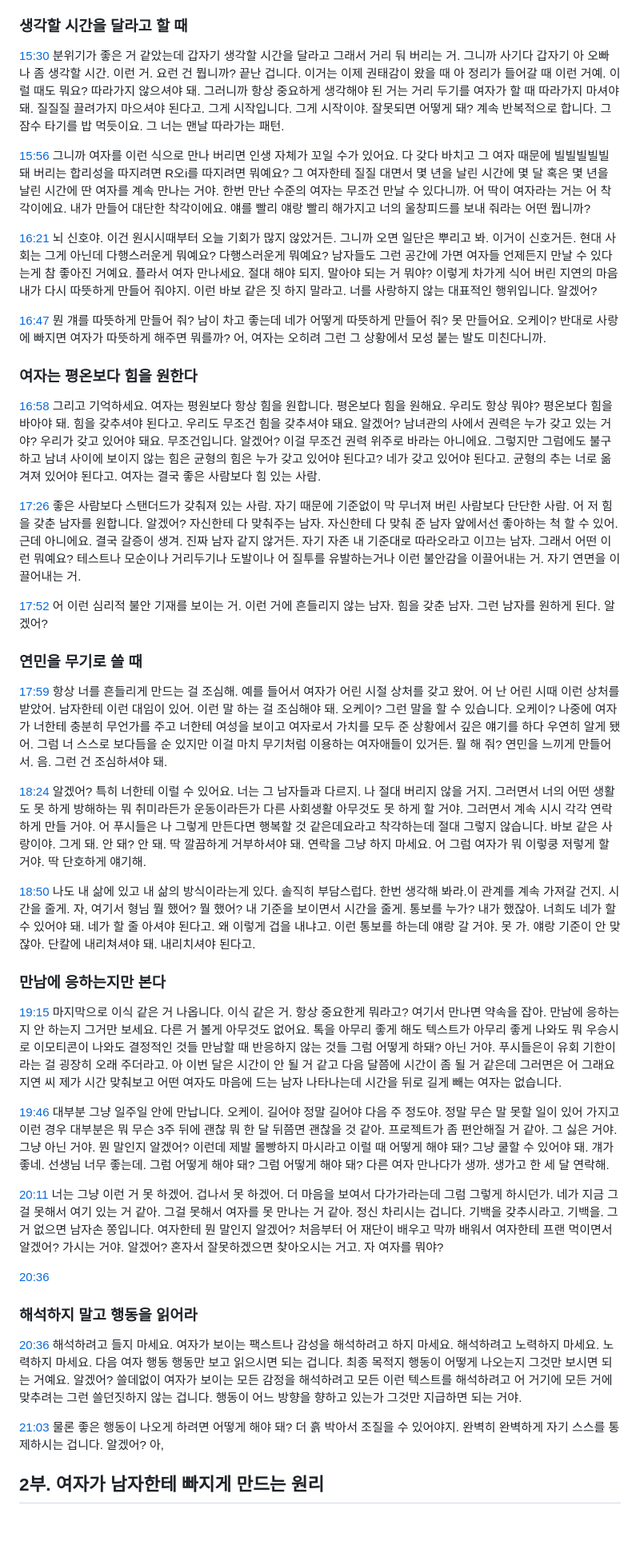
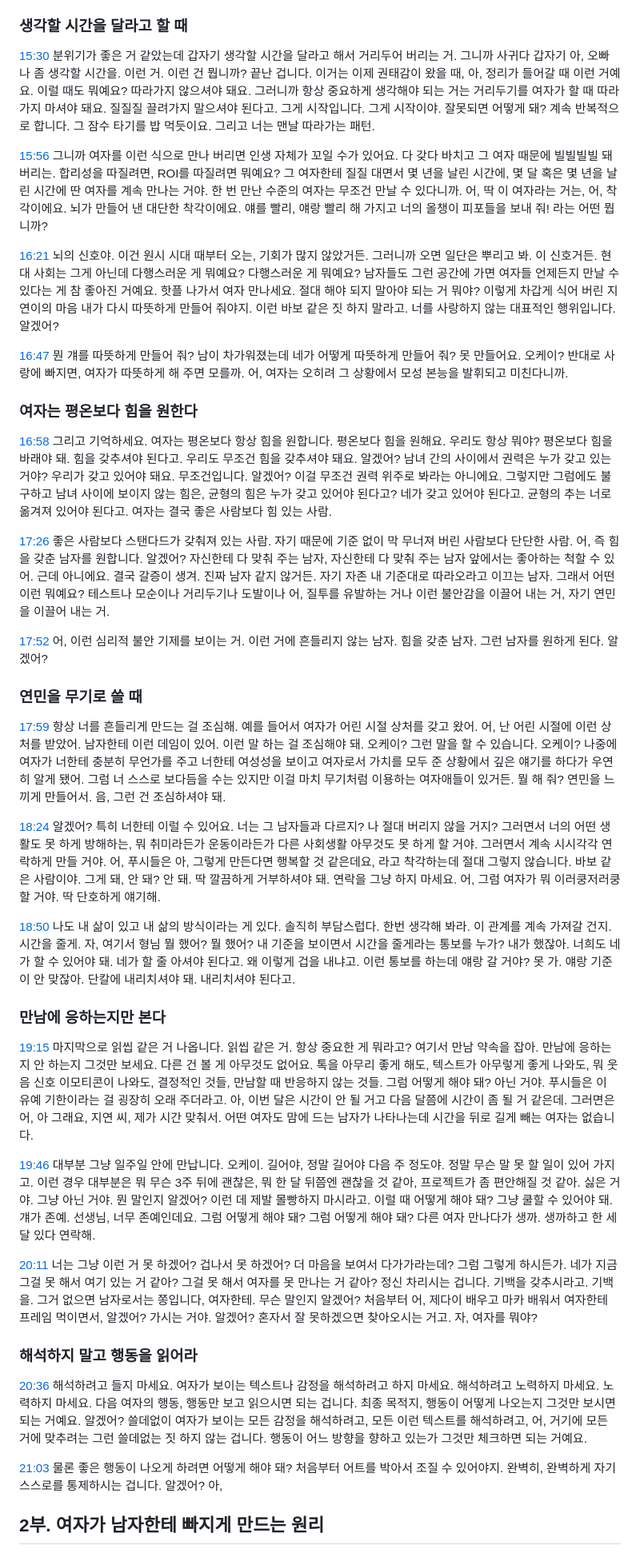
Before and after one commit to LilMGenius/openflirt, a Markdown page: corpus/RhfqIi3DmWU/transcript.md, the part around one of its changes. Shown at 80% size. GitHub-like rendering; blank space fills up the shorter version.

```diff
--- a/corpus/RhfqIi3DmWU/transcript.md
+++ b/corpus/RhfqIi3DmWU/transcript.md
@@ -122,45 +122,43 @@
 
 ### 생각할 시간을 달라고 할 때
 
-[15:30](https://youtu.be/RhfqIi3DmWU?t=930) 분위기가 좋은 거 같았는데 갑자기 생각할 시간을 달라고 그래서 거리 둬 버리는 거. 그니까 사기다 갑자기 아 오빠 나 좀 생각할 시간. 이런 거. 요런 건 뭡니까? 끝난 겁니다. 이거는 이제 권태감이 왔을 때 아 정리가 들어갈 때 이런 거예. 이럴 때도 뭐요? 따라가지 않으셔야 돼. 그러니까 항상 중요하게 생각해야 된 거는 거리 두기를 여자가 할 때 따라가지 마셔야 돼. 질질질 끌려가지 마으셔야 된다고. 그게 시작입니다. 그게 시작이야. 잘못되면 어떻게 돼? 계속 반복적으로 합니다. 그 잠수 타기를 밥 먹듯이요. 그 너는 맨날 따라가는 패턴.
+[15:30](https://youtu.be/RhfqIi3DmWU?t=930) 분위기가 좋은 거 같았는데 갑자기 생각할 시간을 달라고 해서 거리두어 버리는 거. 그니까 사귀다 갑자기 아, 오빠 나 좀 생각할 시간을. 이런 거. 이런 건 뭡니까? 끝난 겁니다. 이거는 이제 권태감이 왔을 때, 아, 정리가 들어갈 때 이런 거예요. 이럴 때도 뭐예요? 따라가지 않으셔야 돼요. 그러니까 항상 중요하게 생각해야 되는 거는 거리두기를 여자가 할 때 따라가지 마셔야 돼요. 질질질 끌려가지 말으셔야 된다고. 그게 시작입니다. 그게 시작이야. 잘못되면 어떻게 돼? 계속 반복적으로 합니다. 그 잠수 타기를 밥 먹듯이요. 그리고 너는 맨날 따라가는 패턴.
 
-[15:56](https://youtu.be/RhfqIi3DmWU?t=956) 그니까 여자를 이런 식으로 만나 버리면 인생 자체가 꼬일 수가 있어요. 다 갖다 바치고 그 여자 때문에 빌빌빌빌빌 돼 버리는 합리성을 따지려면 R오i를 따지려면 뭐예요? 그 여자한테 질질 대면서 몇 년을 날린 시간에 몇 달 혹은 몇 년을 날린 시간에 딴 여자를 계속 만나는 거야. 한번 만난 수준의 여자는 무조건 만날 수 있다니까. 어 딱이 여자라는 거는 어 착각이에요. 내가 만들어 대단한 착각이에요. 얘를 빨리 얘랑 빨리 해가지고 너의 울창피드를 보내 줘라는 어떤 뭡니까?
+[15:56](https://youtu.be/RhfqIi3DmWU?t=956) 그니까 여자를 이런 식으로 만나 버리면 인생 자체가 꼬일 수가 있어요. 다 갖다 바치고 그 여자 때문에 빌빌빌빌 돼 버리는. 합리성을 따질려면, ROI를 따질려면 뭐예요? 그 여자한테 질질 대면서 몇 년을 날린 시간에, 몇 달 혹은 몇 년을 날린 시간에 딴 여자를 계속 만나는 거야. 한 번 만난 수준의 여자는 무조건 만날 수 있다니까. 어, 딱 이 여자라는 거는, 어, 착각이에요. 뇌가 만들어 낸 대단한 착각이에요. 얘를 빨리, 얘랑 빨리 해 가지고 너의 올챙이 피포들을 보내 줘! 라는 어떤 뭡니까?
 
-[16:21](https://youtu.be/RhfqIi3DmWU?t=981) 뇌 신호야. 이건 원시시때부터 오늘 기회가 많지 않았거든. 그니까 오면 일단은 뿌리고 봐. 이거이 신호거든. 현대 사회는 그게 아닌데 다행스러운게 뭐예요? 다행스러운게 뭐예요? 남자들도 그런 공간에 가면 여자들 언제든지 만날 수 있다는게 참 좋아진 거예요. 플라서 여자 만나세요. 절대 해야 되지. 말아야 되는 거 뭐야? 이렇게 차가게 식어 버린 지연의 마음 내가 다시 따뜻하게 만들어 줘야지. 이런 바보 같은 짓 하지 말라고. 너를 사랑하지 않는 대표적인 행위입니다. 알겠어?
+[16:21](https://youtu.be/RhfqIi3DmWU?t=981) 뇌의 신호야. 이건 원시 시대 때부터 오는, 기회가 많지 않았거든. 그러니까 오면 일단은 뿌리고 봐. 이 신호거든. 현대 사회는 그게 아닌데 다행스러운 게 뭐예요? 다행스러운 게 뭐예요? 남자들도 그런 공간에 가면 여자들 언제든지 만날 수 있다는 게 참 좋아진 거예요. 핫플 나가서 여자 만나세요. 절대 해야 되지 말아야 되는 거 뭐야? 이렇게 차갑게 식어 버린 지연이의 마음 내가 다시 따뜻하게 만들어 줘야지. 이런 바보 같은 짓 하지 말라고. 너를 사랑하지 않는 대표적인 행위입니다. 알겠어?
 
-[16:47](https://youtu.be/RhfqIi3DmWU?t=1007) 뭔 걔를 따뜻하게 만들어 줘? 남이 차고 좋는데 네가 어떻게 따뜻하게 만들어 줘? 못 만들어요. 오케이? 반대로 사랑에 빠지면 여자가 따뜻하게 해주면 뭐를까? 어, 여자는 오히려 그런 그 상황에서 모성 붙는 발도 미친다니까.
+[16:47](https://youtu.be/RhfqIi3DmWU?t=1007) 뭔 걔를 따뜻하게 만들어 줘? 남이 차가워졌는데 네가 어떻게 따뜻하게 만들어 줘? 못 만들어요. 오케이? 반대로 사랑에 빠지면, 여자가 따뜻하게 해 주면 모를까. 어, 여자는 오히려 그 상황에서 모성 본능을 발휘되고 미친다니까.
 
 ### 여자는 평온보다 힘을 원한다
 
-[16:58](https://youtu.be/RhfqIi3DmWU?t=1018) 그리고 기억하세요. 여자는 평원보다 항상 힘을 원합니다. 평온보다 힘을 원해요. 우리도 항상 뭐야? 평온보다 힘을 바아야 돼. 힘을 갖추셔야 된다고. 우리도 무조건 힘을 갖추셔야 돼요. 알겠어? 남녀관의 사에서 권력은 누가 갖고 있는 거야? 우리가 갖고 있어야 돼요. 무조건입니다. 알겠어? 이걸 무조건 권력 위주로 바라는 아니에요. 그렇지만 그럼에도 불구하고 남녀 사이에 보이지 않는 힘은 균형의 힘은 누가 갖고 있어야 된다고? 네가 갖고 있어야 된다고. 균형의 추는 너로 옮겨져 있어야 된다고. 여자는 결국 좋은 사람보다 힘 있는 사람.
+[16:58](https://youtu.be/RhfqIi3DmWU?t=1018) 그리고 기억하세요. 여자는 평온보다 항상 힘을 원합니다. 평온보다 힘을 원해요. 우리도 항상 뭐야? 평온보다 힘을 바래야 돼. 힘을 갖추셔야 된다고. 우리도 무조건 힘을 갖추셔야 돼요. 알겠어? 남녀 간의 사이에서 권력은 누가 갖고 있는 거야? 우리가 갖고 있어야 돼요. 무조건입니다. 알겠어? 이걸 무조건 권력 위주로 봐라는 아니에요. 그렇지만 그럼에도 불구하고 남녀 사이에 보이지 않는 힘은, 균형의 힘은 누가 갖고 있어야 된다고? 네가 갖고 있어야 된다고. 균형의 추는 너로 옮겨져 있어야 된다고. 여자는 결국 좋은 사람보다 힘 있는 사람.
 
-[17:26](https://youtu.be/RhfqIi3DmWU?t=1046) 좋은 사람보다 스탠더드가 갖춰져 있는 사람. 자기 때문에 기준없이 막 무너져 버린 사람보다 단단한 사람. 어 저 힘을 갖춘 남자를 원합니다. 알겠어? 자신한테 다 맞춰주는 남자. 자신한테 다 맞춰 준 남자 앞에서선 좋아하는 척 할 수 있어. 근데 아니에요. 결국 갈증이 생겨. 진짜 남자 같지 않거든. 자기 자존 내 기준대로 따라오라고 이끄는 남자. 그래서 어떤 이런 뭐예요? 테스트나 모순이나 거리두기나 도발이나 어 질투를 유발하는거나 이런 불안감을 이끌어내는 거. 자기 연면을 이끌어내는 거.
+[17:26](https://youtu.be/RhfqIi3DmWU?t=1046) 좋은 사람보다 스탠다드가 갖춰져 있는 사람. 자기 때문에 기준 없이 막 무너져 버린 사람보다 단단한 사람. 어, 즉 힘을 갖춘 남자를 원합니다. 알겠어? 자신한테 다 맞춰 주는 남자, 자신한테 다 맞춰 주는 남자 앞에서는 좋아하는 척할 수 있어. 근데 아니에요. 결국 갈증이 생겨. 진짜 남자 같지 않거든. 자기 자존 내 기준대로 따라오라고 이끄는 남자. 그래서 어떤 이런 뭐예요? 테스트나 모순이나 거리두기나 도발이나 어, 질투를 유발하는 거나 이런 불안감을 이끌어 내는 거, 자기 연민을 이끌어 내는 거.
 
-[17:52](https://youtu.be/RhfqIi3DmWU?t=1072) 어 이런 심리적 불안 기재를 보이는 거. 이런 거에 흔들리지 않는 남자. 힘을 갖춘 남자. 그런 남자를 원하게 된다. 알겠어?
+[17:52](https://youtu.be/RhfqIi3DmWU?t=1072) 어, 이런 심리적 불안 기제를 보이는 거. 이런 거에 흔들리지 않는 남자. 힘을 갖춘 남자. 그런 남자를 원하게 된다. 알겠어?
 
 ### 연민을 무기로 쓸 때
 
-[17:59](https://youtu.be/RhfqIi3DmWU?t=1079) 항상 너를 흔들리게 만드는 걸 조심해. 예를 들어서 여자가 어린 시절 상처를 갖고 왔어. 어 난 어린 시때 이런 상처를 받았어. 남자한테 이런 대임이 있어. 이런 말 하는 걸 조심해야 돼. 오케이? 그런 말을 할 수 있습니다. 오케이? 나중에 여자가 너한테 충분히 무언가를 주고 너한테 여성을 보이고 여자로서 가치를 모두 준 상황에서 깊은 얘기를 하다 우연히 알게 됐어. 그럼 너 스스로 보다듬을 순 있지만 이걸 마치 무기처럼 이용하는 여자애들이 있거든. 뭘 해 줘? 연민을 느끼게 만들어서. 음. 그런 건 조심하셔야 돼.
+[17:59](https://youtu.be/RhfqIi3DmWU?t=1079) 항상 너를 흔들리게 만드는 걸 조심해. 예를 들어서 여자가 어린 시절 상처를 갖고 왔어. 어, 난 어린 시절에 이런 상처를 받았어. 남자한테 이런 데임이 있어. 이런 말 하는 걸 조심해야 돼. 오케이? 그런 말을 할 수 있습니다. 오케이? 나중에 여자가 너한테 충분히 무언가를 주고 너한테 여성성을 보이고 여자로서 가치를 모두 준 상황에서 깊은 얘기를 하다가 우연히 알게 됐어. 그럼 너 스스로 보다듬을 수는 있지만 이걸 마치 무기처럼 이용하는 여자애들이 있거든. 뭘 해 줘? 연민을 느끼게 만들어서. 음, 그런 건 조심하셔야 돼.
 
-[18:24](https://youtu.be/RhfqIi3DmWU?t=1104) 알겠어? 특히 너한테 이럴 수 있어요. 너는 그 남자들과 다르지. 나 절대 버리지 않을 거지. 그러면서 너의 어떤 생활도 못 하게 방해하는 뭐 취미라든가 운동이라든가 다른 사회생활 아무것도 못 하게 할 거야. 그러면서 계속 시시 각각 연락하게 만들 거야. 어 푸시들은 나 그렇게 만든다면 행복할 것 같은데요라고 착각하는데 절대 그렇지 않습니다. 바보 같은 사랑이야. 그게 돼. 안 돼? 안 돼. 딱 깔끔하게 거부하셔야 돼. 연락을 그냥 하지 마세요. 어 그럼 여자가 뭐 이렇쿵 저렇게 할 거야. 딱 단호하게 얘기해.
+[18:24](https://youtu.be/RhfqIi3DmWU?t=1104) 알겠어? 특히 너한테 이럴 수 있어요. 너는 그 남자들과 다르지? 나 절대 버리지 않을 거지? 그러면서 너의 어떤 생활도 못 하게 방해하는, 뭐 취미라든가 운동이라든가 다른 사회생활 아무것도 못 하게 할 거야. 그러면서 계속 시시각각 연락하게 만들 거야. 어, 푸시들은 아, 그렇게 만든다면 행복할 것 같은데요, 라고 착각하는데 절대 그렇지 않습니다. 바보 같은 사람이야. 그게 돼, 안 돼? 안 돼. 딱 깔끔하게 거부하셔야 돼. 연락을 그냥 하지 마세요. 어, 그럼 여자가 뭐 이러쿵저러쿵할 거야. 딱 단호하게 얘기해.
 
-[18:50](https://youtu.be/RhfqIi3DmWU?t=1130) 나도 내 삶에 있고 내 삶의 방식이라는게 있다. 솔직히 부담스럽다. 한번 생각해 봐라.이 관계를 계속 가져갈 건지. 시간을 줄게. 자, 여기서 형님 뭘 했어? 뭘 했어? 내 기준을 보이면서 시간을 줄게. 통보를 누가? 내가 했잖아. 너희도 네가 할 수 있어야 돼. 네가 할 줄 아셔야 된다고. 왜 이렇게 겁을 내냐고. 이런 통보를 하는데 얘랑 갈 거야. 못 가. 얘랑 기준이 안 맞잖아. 단칼에 내리쳐셔야 돼. 내리치셔야 된다고.
+[18:50](https://youtu.be/RhfqIi3DmWU?t=1130) 나도 내 삶이 있고 내 삶의 방식이라는 게 있다. 솔직히 부담스럽다. 한번 생각해 봐라. 이 관계를 계속 가져갈 건지. 시간을 줄게. 자, 여기서 형님 뭘 했어? 뭘 했어? 내 기준을 보이면서 시간을 줄게라는 통보를 누가? 내가 했잖아. 너희도 네가 할 수 있어야 돼. 네가 할 줄 아셔야 된다고. 왜 이렇게 겁을 내냐고. 이런 통보를 하는데 얘랑 갈 거야? 못 가. 얘랑 기준이 안 맞잖아. 단칼에 내리치셔야 돼. 내리치셔야 된다고.
 
 ### 만남에 응하는지만 본다
 
-[19:15](https://youtu.be/RhfqIi3DmWU?t=1155) 마지막으로 이식 같은 거 나옵니다. 이식 같은 거. 항상 중요한게 뭐라고? 여기서 만나면 약속을 잡아. 만남에 응하는지 안 하는지 그거만 보세요. 다른 거 볼게 아무것도 없어요. 톡을 아무리 좋게 해도 텍스트가 아무리 좋게 나와도 뭐 우승시로 이모티콘이 나와도 결정적인 것들 만남할 때 반응하지 않는 것들 그럼 어떻게 하돼? 아닌 거야. 푸시들은이 유회 기한이라는 걸 굉장히 오래 주더라고. 아 이번 달은 시간이 안 될 거 같고 다음 달쯤에 시간이 좀 될 거 같은데 그러면은 어 그래요 지연 씨 제가 시간 맞춰보고 어떤 여자도 마음에 드는 남자 나타나는데 시간을 뒤로 길게 빼는 여자는 없습니다.
+[19:15](https://youtu.be/RhfqIi3DmWU?t=1155) 마지막으로 읽씹 같은 거 나옵니다. 읽씹 같은 거. 항상 중요한 게 뭐라고? 여기서 만남 약속을 잡아. 만남에 응하는지 안 하는지 그것만 보세요. 다른 건 볼 게 아무것도 없어요. 톡을 아무리 좋게 해도, 텍스트가 아무렇게 좋게 나와도, 뭐 웃음 신호 이모티콘이 나와도, 결정적인 것들, 만남할 때 반응하지 않는 것들. 그럼 어떻게 해야 돼? 아닌 거야. 푸시들은 이 유예 기한이라는 걸 굉장히 오래 주더라고. 아, 이번 달은 시간이 안 될 거고 다음 달쯤에 시간이 좀 될 거 같은데. 그러면은 어, 아 그래요, 지연 씨, 제가 시간 맞춰서. 어떤 여자도 맘에 드는 남자가 나타나는데 시간을 뒤로 길게 빼는 여자는 없습니다.
 
-[19:46](https://youtu.be/RhfqIi3DmWU?t=1186) 대부분 그냥 일주일 안에 만납니다. 오케이. 길어야 정말 길어야 다음 주 정도야. 정말 무슨 말 못할 일이 있어 가지고 이런 경우 대부분은 뭐 무슨 3주 뒤에 괜찮 뭐 한 달 뒤쯤면 괜찮을 것 같아. 프로젝트가 좀 편안해질 거 같아. 그 싫은 거야. 그냥 아닌 거야. 뭔 말인지 알겠어? 이런데 제발 몰빵하지 마시라고 이럴 때 어떻게 해야 돼? 그냥 쿨할 수 있어야 돼. 걔가 좋네. 선생님 너무 좋는데. 그럼 어떻게 해야 돼? 그럼 어떻게 해야 돼? 다른 여자 만나다가 생까. 생가고 한 세 달 연락해.
+[19:46](https://youtu.be/RhfqIi3DmWU?t=1186) 대부분 그냥 일주일 안에 만납니다. 오케이. 길어야, 정말 길어야 다음 주 정도야. 정말 무슨 말 못 할 일이 있어 가지고. 이런 경우 대부분은 뭐 무슨 3주 뒤에 괜찮은, 뭐 한 달 뒤쯤엔 괜찮을 것 같아, 프로젝트가 좀 편안해질 것 같아. 싫은 거야. 그냥 아닌 거야. 뭔 말인지 알겠어? 이런 데 제발 몰빵하지 마시라고. 이럴 때 어떻게 해야 돼? 그냥 쿨할 수 있어야 돼. 걔가 존예. 선생님, 너무 존예인데요. 그럼 어떻게 해야 돼? 그럼 어떻게 해야 돼? 다른 여자 만나다가 생까. 생까하고 한 세 달 있다 연락해.
 
-[20:11](https://youtu.be/RhfqIi3DmWU?t=1211) 너는 그냥 이런 거 못 하겠어. 겁나서 못 하겠어. 더 마음을 보여서 다가가라는데 그럼 그렇게 하시던가. 네가 지금 그걸 못해서 여기 있는 거 같아. 그걸 못해서 여자를 못 만나는 거 같아. 정신 차리시는 겁니다. 기백을 갖추시라고. 기백을. 그거 없으면 남자손 쫑입니다. 여자한테 뭔 말인지 알겠어? 처음부터 어 재단이 배우고 막까 배워서 여자한테 프랜 먹이면서 알겠어? 가시는 거야. 알겠어? 혼자서 잘못하겠으면 찾아오시는 거고. 자 여자를 뭐야?
-
-[20:36](https://youtu.be/RhfqIi3DmWU?t=1236)
+[20:11](https://youtu.be/RhfqIi3DmWU?t=1211) 너는 그냥 이런 거 못 하겠어? 겁나서 못 하겠어? 더 마음을 보여서 다가가라는데? 그럼 그렇게 하시든가. 네가 지금 그걸 못 해서 여기 있는 거 같아? 그걸 못 해서 여자를 못 만나는 거 같아? 정신 차리시는 겁니다. 기백을 갖추시라고. 기백을. 그거 없으면 남자로서는 쫑입니다, 여자한테. 무슨 말인지 알겠어? 처음부터 어, 제다이 배우고 마카 배워서 여자한테 프레임 먹이면서, 알겠어? 가시는 거야. 알겠어? 혼자서 잘 못하겠으면 찾아오시는 거고. 자, 여자를 뭐야?
 
 ### 해석하지 말고 행동을 읽어라
 
-[20:36](https://youtu.be/RhfqIi3DmWU?t=1236) 해석하려고 들지 마세요. 여자가 보이는 팩스트나 감성을 해석하려고 하지 마세요. 해석하려고 노력하지 마세요. 노력하지 마세요. 다음 여자 행동 행동만 보고 읽으시면 되는 겁니다. 최종 목적지 행동이 어떻게 나오는지 그것만 보시면 되는 거예요. 알겠어? 쓸데없이 여자가 보이는 모든 감정을 해석하려고 모든 이런 텍스트를 해석하려고 어 거기에 모든 거에 맞추려는 그런 쓸던짓하지 않는 겁니다. 행동이 어느 방향을 향하고 있는가 그것만 지급하면 되는 거야.
+[20:36](https://youtu.be/RhfqIi3DmWU?t=1236) 해석하려고 들지 마세요. 여자가 보이는 텍스트나 감정을 해석하려고 하지 마세요. 해석하려고 노력하지 마세요. 노력하지 마세요. 다음 여자의 행동, 행동만 보고 읽으시면 되는 겁니다. 최종 목적지, 행동이 어떻게 나오는지 그것만 보시면 되는 거예요. 알겠어? 쓸데없이 여자가 보이는 모든 감정을 해석하려고, 모든 이런 텍스트를 해석하려고, 어, 거기에 모든 거에 맞추려는 그런 쓸데없는 짓 하지 않는 겁니다. 행동이 어느 방향을 향하고 있는가 그것만 체크하면 되는 거예요.
 
-[21:03](https://youtu.be/RhfqIi3DmWU?t=1263) 물론 좋은 행동이 나오게 하려면 어떻게 해야 돼? 더 흙 박아서 조질을 수 있어야지. 완벽히 완벽하게 자기 스스를 통제하시는 겁니다. 알겠어? 아,
+[21:03](https://youtu.be/RhfqIi3DmWU?t=1263) 물론 좋은 행동이 나오게 하려면 어떻게 해야 돼? 처음부터 어트를 박아서 조질 수 있어야지. 완벽히, 완벽하게 자기 스스로를 통제하시는 겁니다. 알겠어? 아,
 
 ## 2부. 여자가 남자한테 빠지게 만드는 원리
 
```
Also changed, not shown: other parts of corpus/RhfqIi3DmWU/transcript.md (+127 -127 lines).
